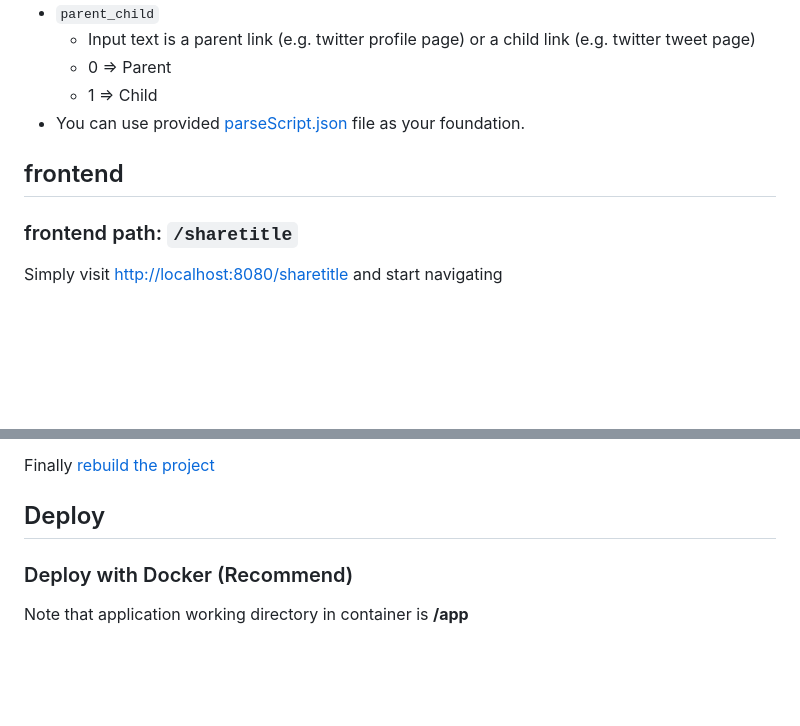
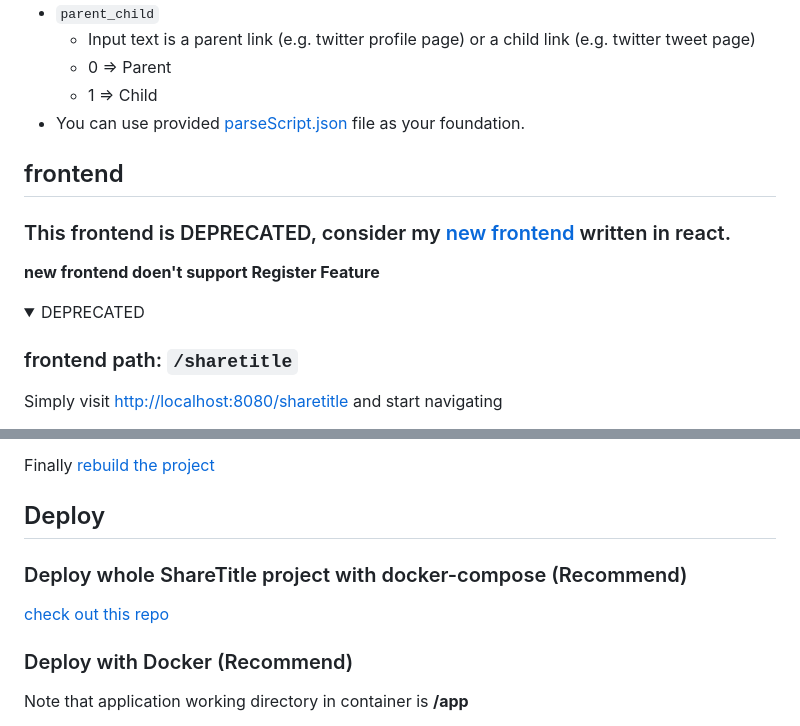
Before and after one commit to Gavin1937/ShareTitle, a Markdown page: README.md, 2 parts joined by grey strips. GitHub-like rendering; folded sections open; blank space fills up the shorter version.

```diff
--- a/README.md
+++ b/README.md
@@ -106,6 +106,13 @@ This file tells application how to parse plain text data input by user.
 
 ## frontend
 
+### This frontend is DEPRECATED, consider my [new frontend](https://github.com/Gavin1937/ShareTitle_react) written in react.
+
+**new frontend doen't support Register Feature**
+
+<details>
+<summary>DEPRECATED</summary>
+
 ### frontend path: `/sharetitle`
 
 Simply visit [http://localhost:8080/sharetitle](http://localhost:8080/sharetitle) and start navigating
@@ -162,5 +171,9 @@ Finally [rebuild the project](#build)
 
 ## Deploy
+
+### Deploy whole ShareTitle project with docker-compose (Recommend)
+
+[check out this repo](https://github.com/Gavin1937/ShareTitle_docker_compose)
 
 ### Deploy with Docker (Recommend)
 
```
Also changed, not shown: other parts of README.md (+2 -0 lines).
